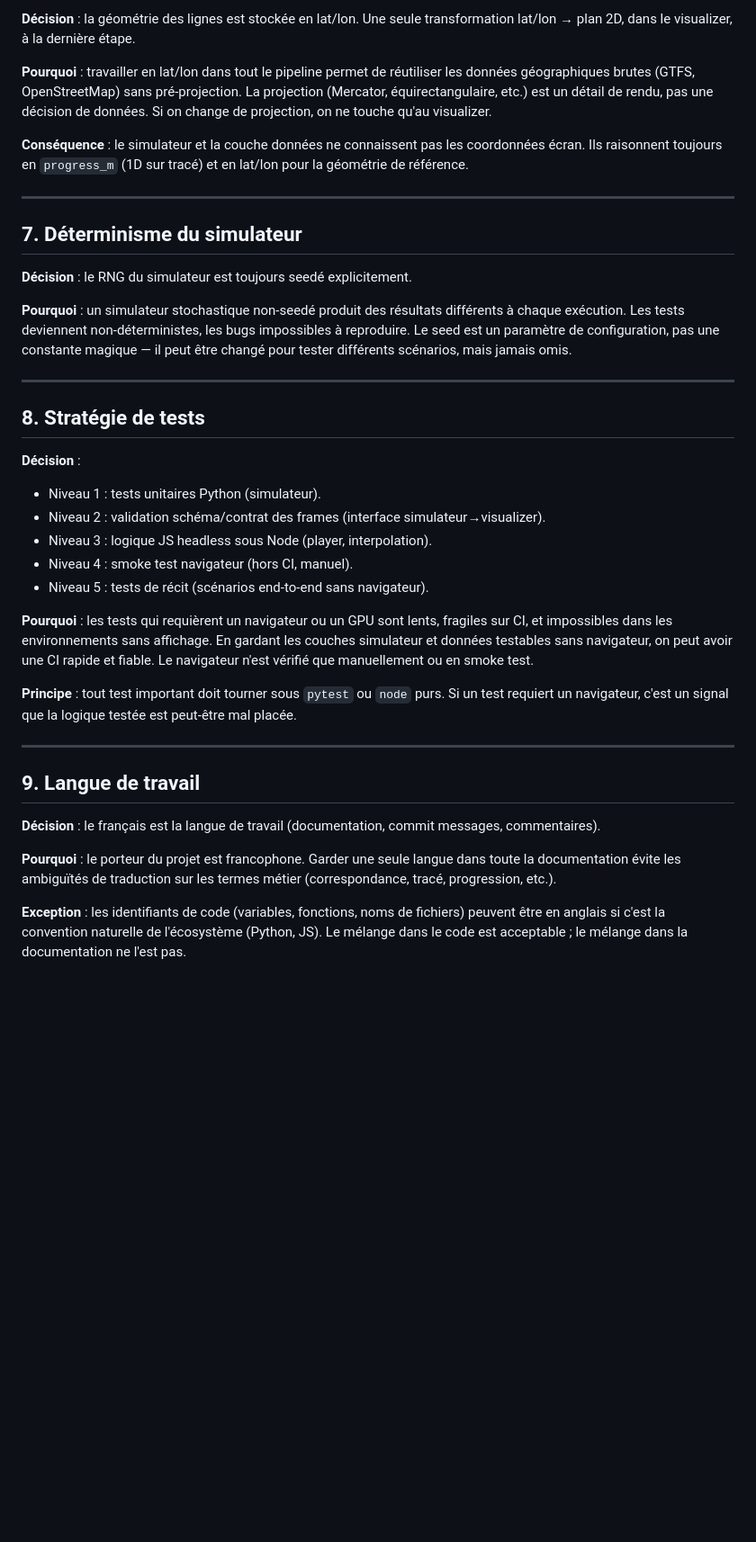
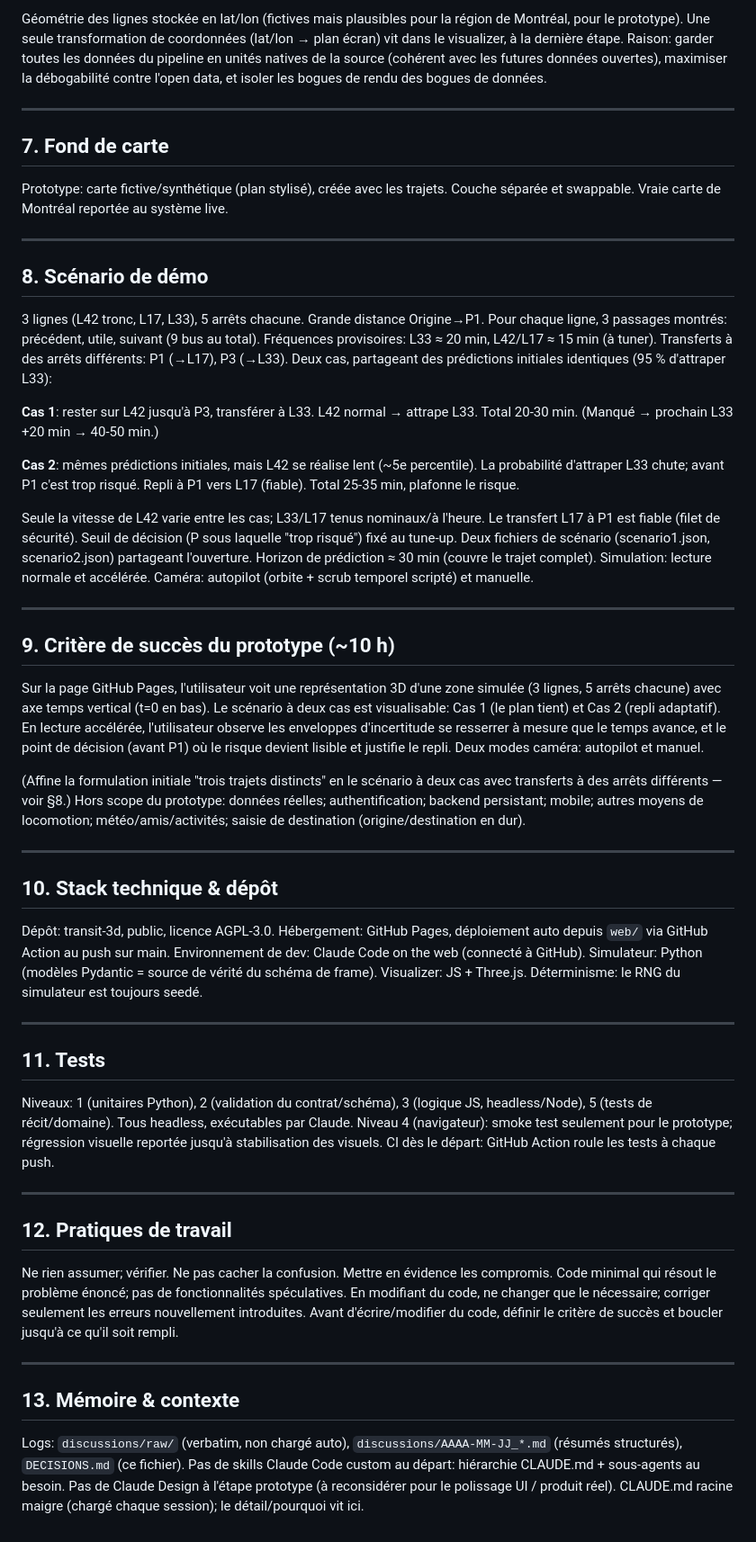
Before and after one commit to SebastienBinet/Transit_3D_002, a Markdown page: DECISIONS.md, the part around one of its changes. Shown at 90% size. Rendered like a GitHub page; blank space fills up the shorter version.

```diff
--- a/DECISIONS.md
+++ b/DECISIONS.md
@@ -70,39 +78,95 @@ Ce document capture les décisions structurantes du projet, avec leurs motivatio
 
-**Décision** : la géométrie des lignes est stockée en lat/lon. Une seule transformation lat/lon → plan 2D, dans le visualizer, à la dernière étape.
-
-**Pourquoi** : travailler en lat/lon dans tout le pipeline permet de réutiliser les données géographiques brutes (GTFS, OpenStreetMap) sans pré-projection. La projection (Mercator, équirectangulaire, etc.) est un détail de rendu, pas une décision de données. Si on change de projection, on ne touche qu'au visualizer.
-
-**Conséquence** : le simulateur et la couche données ne connaissent pas les coordonnées écran. Ils raisonnent toujours en `progress_m` (1D sur tracé) et en lat/lon pour la géométrie de référence.
+Géométrie des lignes stockée en lat/lon (fictives mais plausibles pour la région de Montréal,
+pour le prototype).
+Une seule transformation de coordonnées (lat/lon → plan écran) vit dans le visualizer, à la
+dernière étape. Raison: garder toutes les données du pipeline en unités natives de la source
+(cohérent avec les futures données ouvertes), maximiser la débogabilité contre l'open data, et
+isoler les bogues de rendu des bogues de données.
 
 ---
 
-## 7. Déterminisme du simulateur
+## 7. Fond de carte
 
-**Décision** : le RNG du simulateur est toujours seedé explicitement.
-
-**Pourquoi** : un simulateur stochastique non-seedé produit des résultats différents à chaque exécution. Les tests deviennent non-déterministes, les bugs impossibles à reproduire. Le seed est un paramètre de configuration, pas une constante magique — il peut être changé pour tester différents scénarios, mais jamais omis.
+Prototype: carte fictive/synthétique (plan stylisé), créée avec les trajets. Couche séparée
+et swappable. Vraie carte de Montréal reportée au système live.
 
 ---
 
-## 8. Stratégie de tests
+## 8. Scénario de démo
 
-**Décision** :
-- Niveau 1 : tests unitaires Python (simulateur).
-- Niveau 2 : validation schéma/contrat des frames (interface simulateur→visualizer).
-- Niveau 3 : logique JS headless sous Node (player, interpolation).
-- Niveau 4 : smoke test navigateur (hors CI, manuel).
-- Niveau 5 : tests de récit (scénarios end-to-end sans navigateur).
+3 lignes (L42 tronc, L17, L33), 5 arrêts chacune. Grande distance Origine→P1.
+Pour chaque ligne, 3 passages montrés: précédent, utile, suivant (9 bus au total).
+Fréquences provisoires: L33 ≈ 20 min, L42/L17 ≈ 15 min (à tuner).
+Transferts à des arrêts différents: P1 (→L17), P3 (→L33).
+Deux cas, partageant des prédictions initiales identiques (95 % d'attraper L33):
 
-**Pourquoi** : les tests qui requièrent un navigateur ou un GPU sont lents, fragiles sur CI, et impossibles dans les environnements sans affichage. En gardant les couches simulateur et données testables sans navigateur, on peut avoir une CI rapide et fiable. Le navigateur n'est vérifié que manuellement ou en smoke test.
+**Cas 1**: rester sur L42 jusqu'à P3, transférer à L33. L42 normal → attrape L33.
+Total 20-30 min. (Manqué → prochain L33 +20 min → 40-50 min.)
 
-**Principe** : tout test important doit tourner sous `pytest` ou `node` purs. Si un test requiert un navigateur, c'est un signal que la logique testée est peut-être mal placée.
+**Cas 2**: mêmes prédictions initiales, mais L42 se réalise lent (~5e percentile). La
+probabilité d'attraper L33 chute; avant P1 c'est trop risqué. Repli à P1 vers L17 (fiable).
+Total 25-35 min, plafonne le risque.
+
+Seule la vitesse de L42 varie entre les cas; L33/L17 tenus nominaux/à l'heure. Le transfert
+L17 à P1 est fiable (filet de sécurité).
+Seuil de décision (P sous laquelle "trop risqué") fixé au tune-up.
+Deux fichiers de scénario (scenario1.json, scenario2.json) partageant l'ouverture.
+Horizon de prédiction ≈ 30 min (couvre le trajet complet).
+Simulation: lecture normale et accélérée. Caméra: autopilot (orbite + scrub temporel scripté) et
+manuelle.
 
 ---
 
-## 9. Langue de travail
+## 9. Critère de succès du prototype (~10 h)
 
-**Décision** : le français est la langue de travail (documentation, commit messages, commentaires).
+Sur la page GitHub Pages, l'utilisateur voit une représentation 3D d'une zone simulée (3 lignes,
+5 arrêts chacune) avec axe temps vertical (t=0 en bas). Le scénario à deux cas est visualisable:
+Cas 1 (le plan tient) et Cas 2 (repli adaptatif). En lecture accélérée, l'utilisateur observe les
+enveloppes d'incertitude se resserrer à mesure que le temps avance, et le point de décision (avant
+P1) où le risque devient lisible et justifie le repli. Deux modes caméra: autopilot et manuel.
 
-**Pourquoi** : le porteur du projet est francophone. Garder une seule langue dans toute la documentation évite les ambiguïtés de traduction sur les termes métier (correspondance, tracé, progression, etc.).
+(Affine la formulation initiale "trois trajets distincts" en le scénario à deux cas avec transferts
+à des arrêts différents — voir §8.)
+Hors scope du prototype: données réelles; authentification; backend persistant; mobile; autres
+moyens de locomotion; météo/amis/activités; saisie de destination (origine/destination en dur).
 
-**Exception** : les identifiants de code (variables, fonctions, noms de fichiers) peuvent être en anglais si c'est la convention naturelle de l'écosystème (Python, JS). Le mélange dans le code est acceptable ; le mélange dans la documentation ne l'est pas.
+---
+
+## 10. Stack technique & dépôt
+
+Dépôt: transit-3d, public, licence AGPL-3.0.
+Hébergement: GitHub Pages, déploiement auto depuis `web/` via GitHub Action au push sur main.
+Environnement de dev: Claude Code on the web (connecté à GitHub).
+Simulateur: Python (modèles Pydantic = source de vérité du schéma de frame).
+Visualizer: JS + Three.js.
+Déterminisme: le RNG du simulateur est toujours seedé.
+
+---
+
+## 11. Tests
+
+Niveaux: 1 (unitaires Python), 2 (validation du contrat/schéma), 3 (logique JS, headless/Node),
+5 (tests de récit/domaine). Tous headless, exécutables par Claude.
+Niveau 4 (navigateur): smoke test seulement pour le prototype; régression visuelle reportée
+jusqu'à stabilisation des visuels.
+CI dès le départ: GitHub Action roule les tests à chaque push.
+
+---
+
+## 12. Pratiques de travail
+
+Ne rien assumer; vérifier. Ne pas cacher la confusion. Mettre en évidence les compromis.
+Code minimal qui résout le problème énoncé; pas de fonctionnalités spéculatives.
+En modifiant du code, ne changer que le nécessaire; corriger seulement les erreurs nouvellement
+introduites.
+Avant d'écrire/modifier du code, définir le critère de succès et boucler jusqu'à ce qu'il soit rempli.
+
+---
+
+## 13. Mémoire & contexte
+
+Logs: `discussions/raw/` (verbatim, non chargé auto), `discussions/AAAA-MM-JJ_*.md` (résumés
+structurés), `DECISIONS.md` (ce fichier).
+Pas de skills Claude Code custom au départ: hiérarchie CLAUDE.md + sous-agents au besoin.
+Pas de Claude Design à l'étape prototype (à reconsidérer pour le polissage UI / produit réel).
+CLAUDE.md racine maigre (chargé chaque session); le détail/pourquoi vit ici.
```
Also changed, not shown: other parts of DECISIONS.md (+53 -45 lines).
